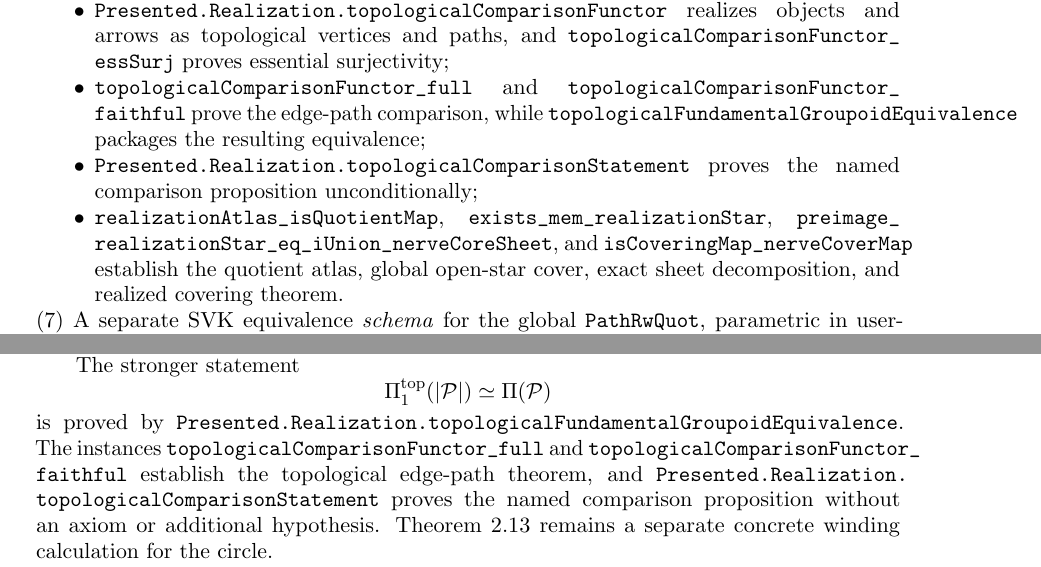
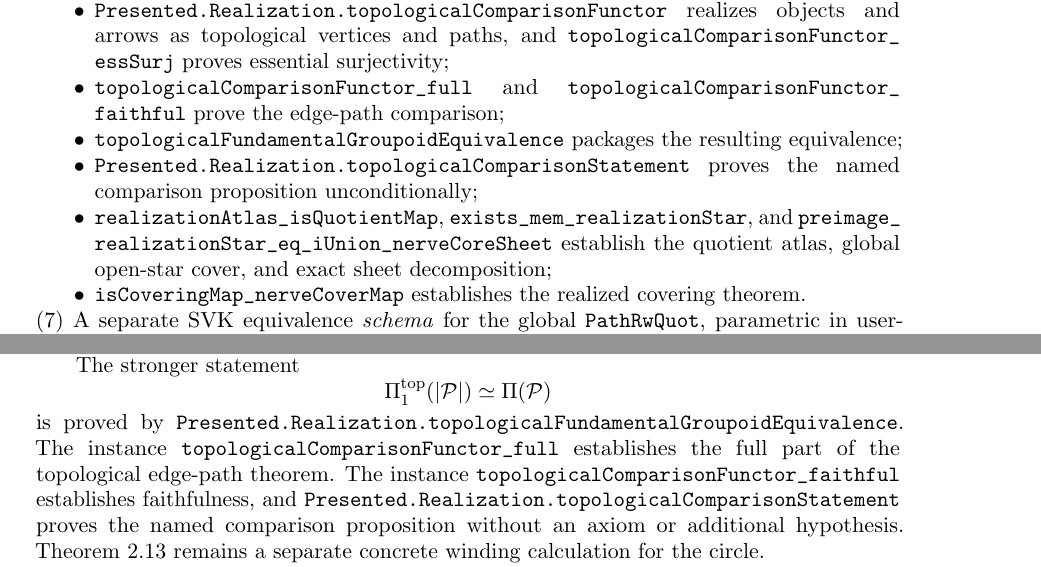
Before and after one commit to Arthur742Ramos/ComputationalPathsLean, a LaTeX document (paper/svk/main.tex): two parts of pages 4 and 10 of 34, joined at a grey line, cut so that both start at the same text. Compiled offline with pdfLaTeX.

Commit message:
fix(svk): correct revised manuscript wording and presentation

```diff
--- a/paper/svk/main.tex
+++ b/paper/svk/main.tex
@@ -292,15 +292,17 @@ This paper provides:
         surjectivity;
         \item \path{topologicalComparisonFunctor_full} and
         \path{topologicalComparisonFunctor_faithful} prove the edge-path
-        comparison, while \path{topologicalFundamentalGroupoidEquivalence}
-        packages the resulting equivalence;
+        comparison;
+        \item \path{topologicalFundamentalGroupoidEquivalence} packages
+        the resulting equivalence;
         \item \path{Presented.Realization.topologicalComparisonStatement}
         proves the named comparison proposition unconditionally;
         \item \path{realizationAtlas_isQuotientMap},
-        \path{exists_mem_realizationStar},
-        \path{preimage_realizationStar_eq_iUnion_nerveCoreSheet}, and
-        \path{isCoveringMap_nerveCoverMap} establish the quotient atlas,
-        global open-star cover, exact sheet decomposition, and realized
+        \path{exists_mem_realizationStar}, and
+        \path{preimage_realizationStar_eq_iUnion_nerveCoreSheet} establish
+        the quotient atlas, global open-star cover, and exact sheet
+        decomposition;
+        \item \path{isCoveringMap_nerveCoverMap} establishes the realized
         covering theorem.
     \end{itemize}
 
@@ -696,9 +698,9 @@ The stronger statement
 \]
 is proved by
 \path{Presented.Realization.topologicalFundamentalGroupoidEquivalence}.
-The instances \path{topologicalComparisonFunctor_full} and
-\path{topologicalComparisonFunctor_faithful} establish the topological
-edge-path theorem, and
+The instance \path{topologicalComparisonFunctor_full} establishes the full
+part of the topological edge-path theorem.  The instance
+\path{topologicalComparisonFunctor_faithful} establishes faithfulness, and
 \path{Presented.Realization.topologicalComparisonStatement} proves the named
 comparison proposition without an axiom or additional hypothesis.
 Theorem~\ref{thm:circle-realization} remains a separate concrete winding
```
Also changed, not shown: paper/svk/main.pdf, paper/svk/response_to_reviewer.pdf, paper/svk/main.tex (4 more changed lines).
